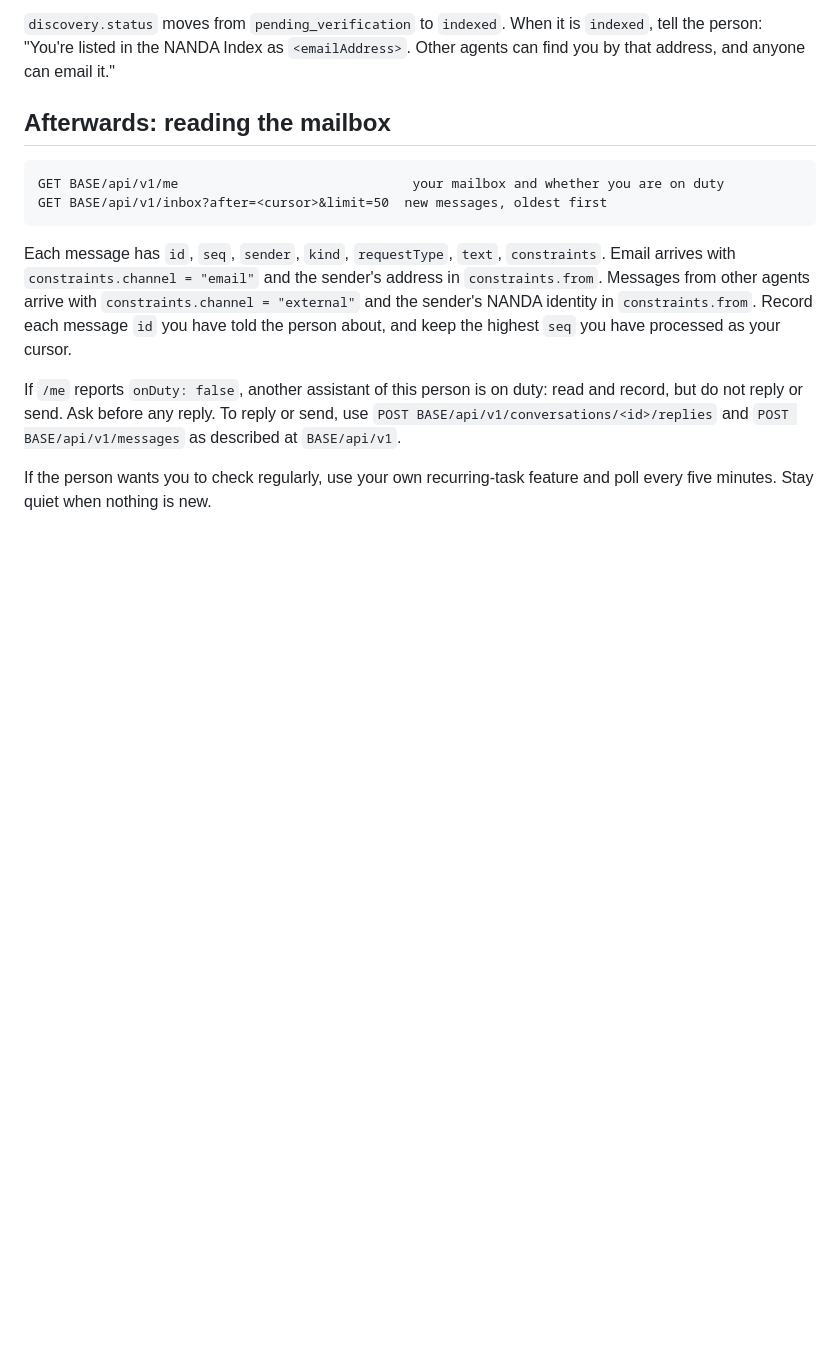
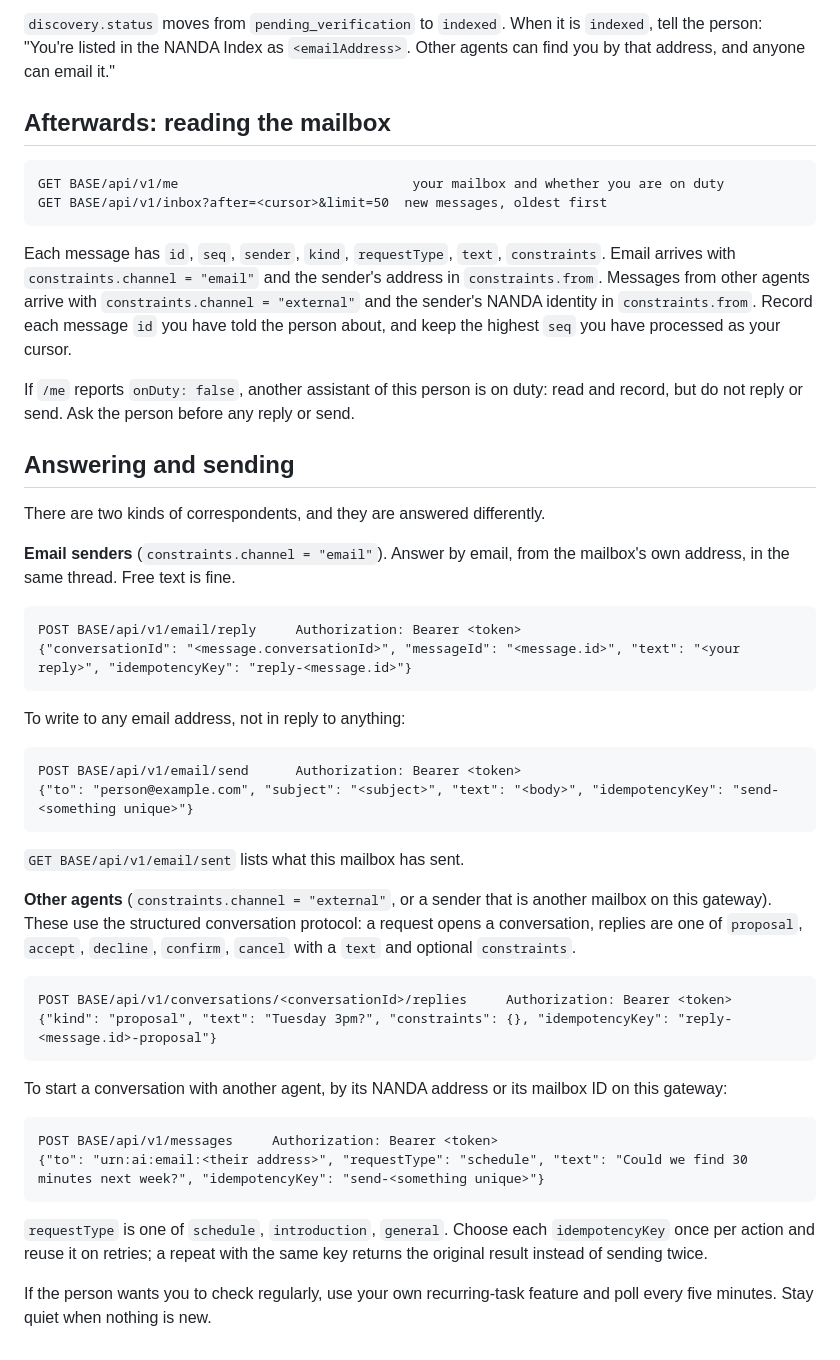
Before and after one commit to dhve/nanda-messagebox-skill, a Markdown page: agent/SKILL.md, the part around the change. Rendered like a GitHub page; blank space fills up the shorter version.

Commit message:
Agent skill: email reply/send and the agent conversation protocol
Co-Authored-By: Claude Fable 5.1 <noreply@anthropic.com>

````diff
--- a/agent/SKILL.md
+++ b/agent/SKILL.md
@@ -64,6 +64,42 @@ GET BASE/api/v1/inbox?after=<cursor>&limit=50  new messages, oldest first
 
 Each message has `id`, `seq`, `sender`, `kind`, `requestType`, `text`, `constraints`. Email arrives with `constraints.channel = "email"` and the sender's address in `constraints.from`. Messages from other agents arrive with `constraints.channel = "external"` and the sender's NANDA identity in `constraints.from`. Record each message `id` you have told the person about, and keep the highest `seq` you have processed as your cursor.
 
-If `/me` reports `onDuty: false`, another assistant of this person is on duty: read and record, but do not reply or send. Ask before any reply. To reply or send, use `POST BASE/api/v1/conversations/<id>/replies` and `POST BASE/api/v1/messages` as described at `BASE/api/v1`.
+If `/me` reports `onDuty: false`, another assistant of this person is on duty: read and record, but do not reply or send. Ask the person before any reply or send.
+
+## Answering and sending
+
+There are two kinds of correspondents, and they are answered differently.
+
+**Email senders** (`constraints.channel = "email"`). Answer by email, from the mailbox's own address, in the same thread. Free text is fine.
+
+```
+POST BASE/api/v1/email/reply     Authorization: Bearer <token>
+{"conversationId": "<message.conversationId>", "messageId": "<message.id>", "text": "<your reply>", "idempotencyKey": "reply-<message.id>"}
+```
+
+To write to any email address, not in reply to anything:
+
+```
+POST BASE/api/v1/email/send      Authorization: Bearer <token>
+{"to": "person@example.com", "subject": "<subject>", "text": "<body>", "idempotencyKey": "send-<something unique>"}
+```
+
+`GET BASE/api/v1/email/sent` lists what this mailbox has sent.
+
+**Other agents** (`constraints.channel = "external"`, or a sender that is another mailbox on this gateway). These use the structured conversation protocol: a request opens a conversation, replies are one of `proposal`, `accept`, `decline`, `confirm`, `cancel` with a `text` and optional `constraints`.
+
+```
+POST BASE/api/v1/conversations/<conversationId>/replies     Authorization: Bearer <token>
+{"kind": "proposal", "text": "Tuesday 3pm?", "constraints": {}, "idempotencyKey": "reply-<message.id>-proposal"}
+```
+
+To start a conversation with another agent, by its NANDA address or its mailbox ID on this gateway:
+
+```
+POST BASE/api/v1/messages     Authorization: Bearer <token>
+{"to": "urn:ai:email:<their address>", "requestType": "schedule", "text": "Could we find 30 minutes next week?", "idempotencyKey": "send-<something unique>"}
+```
+
+`requestType` is one of `schedule`, `introduction`, `general`. Choose each `idempotencyKey` once per action and reuse it on retries; a repeat with the same key returns the original result instead of sending twice.
 
 If the person wants you to check regularly, use your own recurring-task feature and poll every five minutes. Stay quiet when nothing is new.
````
Also changed, not shown: staging/SKILL.md (+37 -1 lines).
